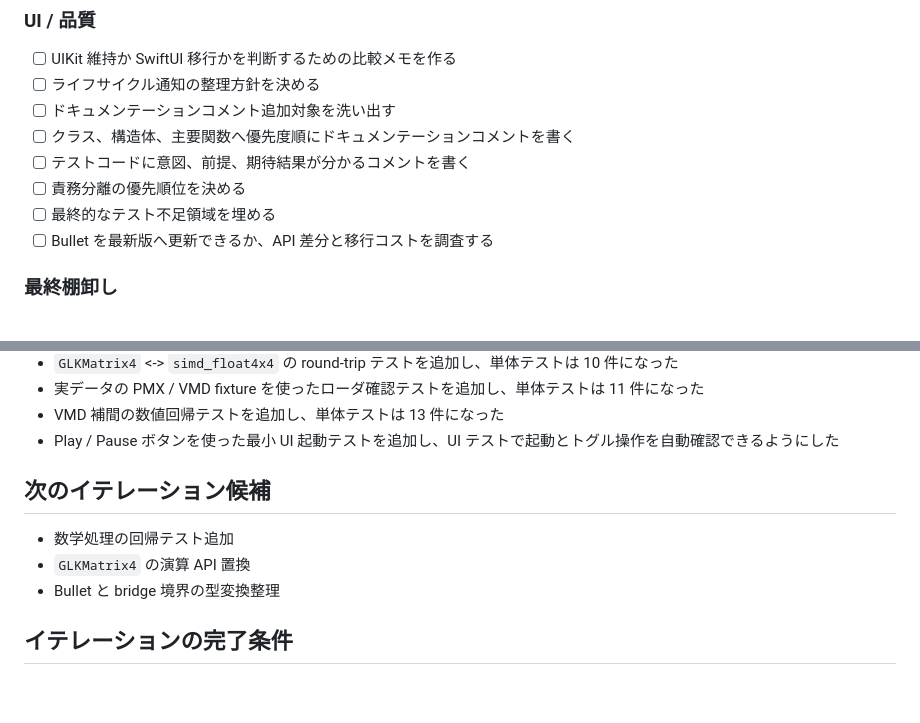
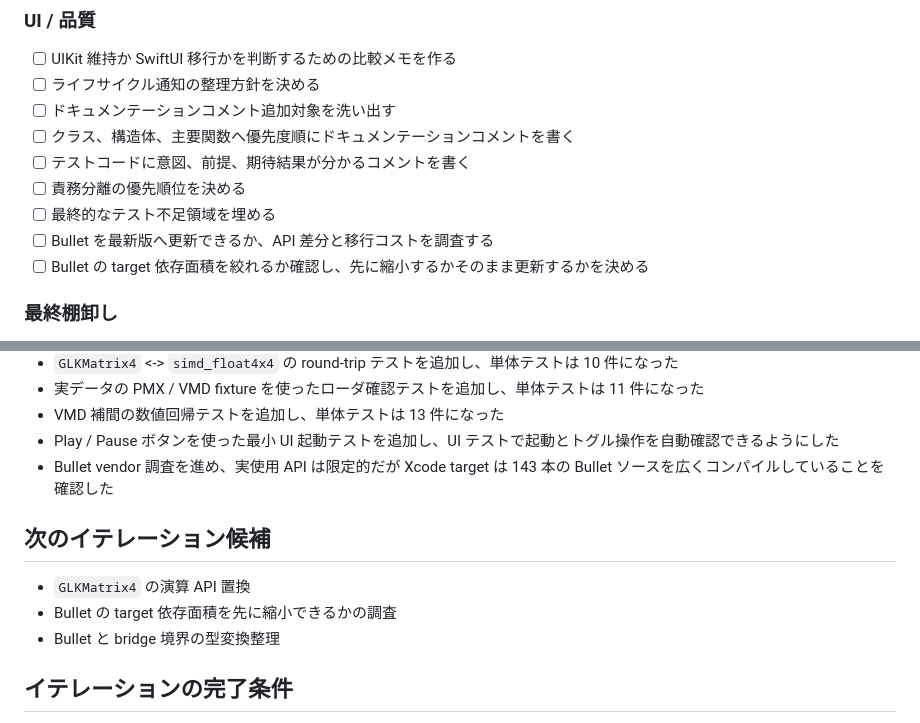
Before and after one commit to blackspotbear/MMDViewer, a Markdown page: docs/work-plan.md, 2 parts joined by grey strips. Rendered like a GitHub page; blank space fills up the shorter version.

```diff
--- a/docs/work-plan.md
+++ b/docs/work-plan.md
@@ -166,6 +166,7 @@
 - [ ] 責務分離の優先順位を決める
 - [ ] 最終的なテスト不足領域を埋める
 - [ ] Bullet を最新版へ更新できるか、API 差分と移行コストを調査する
+- [ ] Bullet の target 依存面積を絞れるか確認し、先に縮小するかそのまま更新するかを決める
 
 ### 最終棚卸し
 
@@ -193,11 +194,12 @@
 - 実データの PMX / VMD fixture を使ったローダ確認テストを追加し、単体テストは 11 件になった
 - VMD 補間の数値回帰テストを追加し、単体テストは 13 件になった
 - Play / Pause ボタンを使った最小 UI 起動テストを追加し、UI テストで起動とトグル操作を自動確認できるようにした
+- Bullet vendor 調査を進め、実使用 API は限定的だが Xcode target は 143 本の Bullet ソースを広くコンパイルしていることを確認した
 
 ## 次のイテレーション候補
 
-- 数学処理の回帰テスト追加
 - `GLKMatrix4` の演算 API 置換
+- Bullet の target 依存面積を先に縮小できるかの調査
 - Bullet と bridge 境界の型変換整理
 
 ## イテレーションの完了条件
```
Also changed, not shown: docs/project-goals-and-findings.md (+21 -3 lines).
